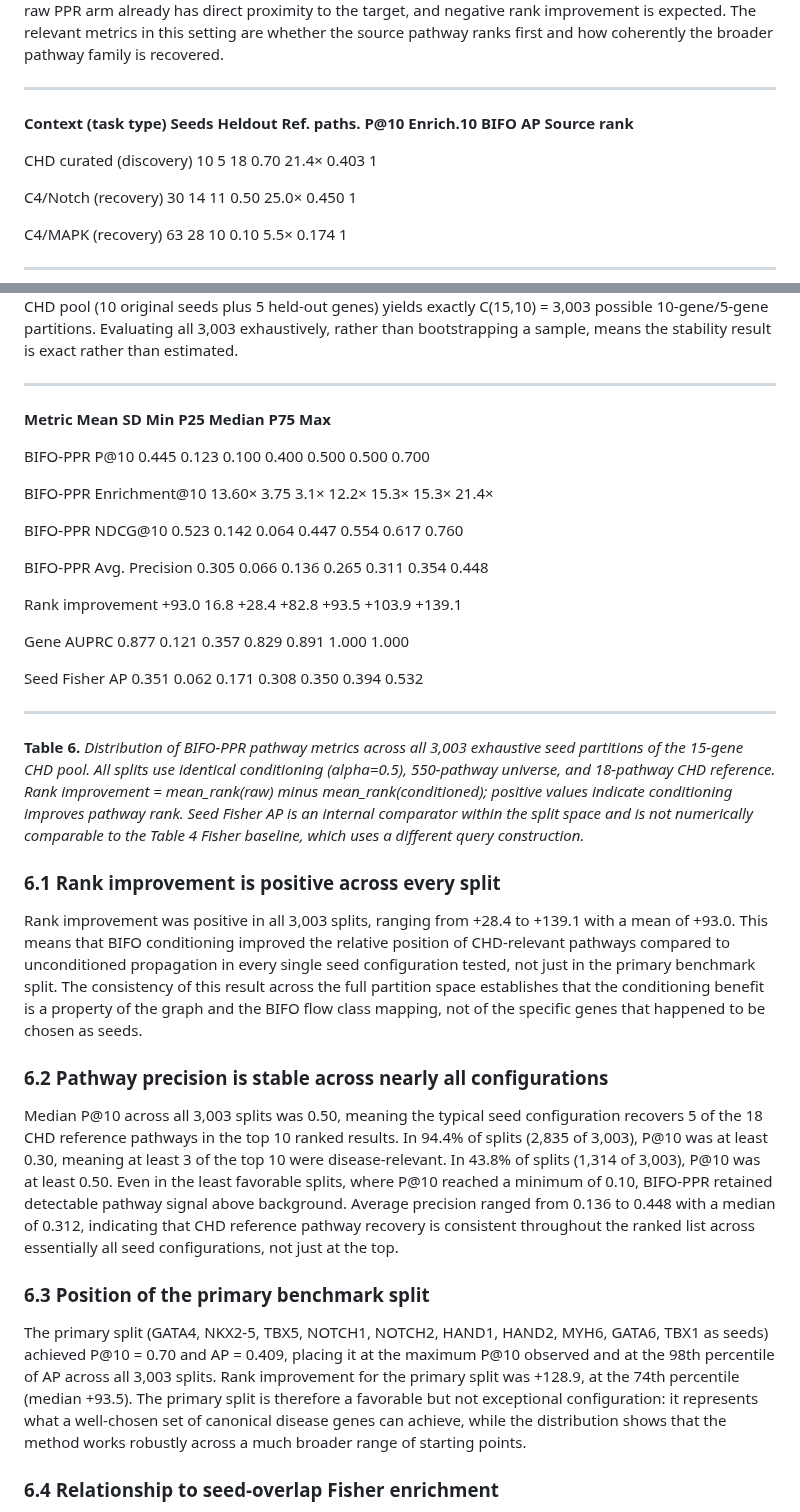
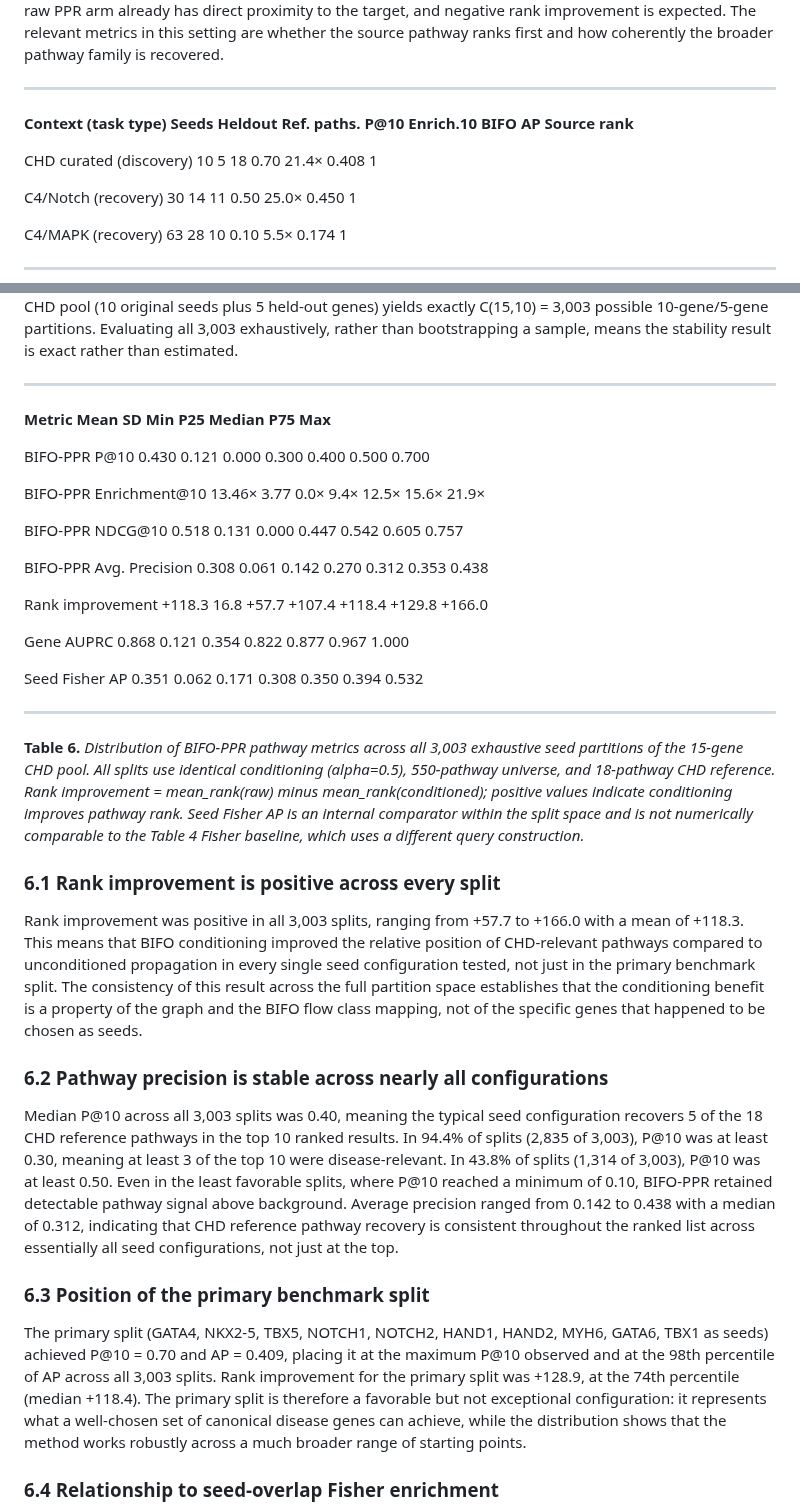
Before and after one commit to TaylorResearchLab/bifo-paper-1, a Markdown page: content/04.results.md, 2 parts joined by grey strips. Rendered like a GitHub page.

Commit message:
Correct Tables 4 and 6: update to authoritative HPC values from benchmark JSON files

```diff
--- a/content/04.results.md
+++ b/content/04.results.md
@@ -185,7 +185,7 @@ The CHD curated benchmark is a discovery task: seed genes are transcription fact
   ----------------------------- ----------- ------------- ----------------- ---------- ------------------ ------------- -----------------
   **Context (task type)**       **Seeds**   **Heldout**   **Ref. paths.**   **P@10**   **Enrich.10**   **BIFO AP**   **Source rank**
 
-  CHD curated (discovery)       10          5             18                0.70       21.4×              0.403         1
+  CHD curated (discovery)       10          5             18                0.70       21.4×              0.408         1
 
   C4/Notch (recovery)           30          14            11                0.50       25.0×              0.450         1
 
@@ -226,17 +226,17 @@ The primary CHD benchmark used a single hand-curated 10-gene seed set. Any singl
   ------------------------ ----------- ---------- ----------- ----------- ------------ ------------ ------------
   **Metric**               **Mean**    **SD**     **Min**     **P25**     **Median**   **P75**      **Max**
 
-  BIFO-PPR P@10            0.445       0.123      0.100       0.400       0.500        0.500        0.700
+  BIFO-PPR P@10            0.430       0.121      0.000       0.300       0.400        0.500        0.700
 
-  BIFO-PPR Enrichment@10   13.60×      3.75       3.1×        12.2×       15.3×        15.3×        21.4×
+  BIFO-PPR Enrichment@10   13.46×      3.77       0.0×        9.4×        12.5×        15.6×        21.9×
 
-  BIFO-PPR NDCG@10         0.523       0.142      0.064       0.447       0.554        0.617        0.760
+  BIFO-PPR NDCG@10         0.518       0.131      0.000       0.447       0.542        0.605        0.757
 
-  BIFO-PPR Avg. Precision  0.305       0.066      0.136       0.265       0.311        0.354        0.448
+  BIFO-PPR Avg. Precision  0.308       0.061      0.142       0.270       0.312        0.353        0.438
 
-  Rank improvement         +93.0       16.8       +28.4       +82.8       +93.5        +103.9       +139.1
+  Rank improvement         +118.3      16.8       +57.7       +107.4      +118.4       +129.8       +166.0
 
-  Gene AUPRC               0.877       0.121      0.357       0.829       0.891        1.000        1.000
+  Gene AUPRC               0.868       0.121      0.354       0.822       0.877        0.967        1.000
 
   Seed Fisher AP           0.351       0.062      0.171       0.308       0.350        0.394        0.532
   ------------------------ ----------- ---------- ----------- ----------- ------------ ------------ ------------
@@ -245,15 +245,15 @@ The primary CHD benchmark used a single hand-curated 10-gene seed set. Any singl
 
 ### 6.1 Rank improvement is positive across every split
 
-Rank improvement was positive in all 3,003 splits, ranging from +28.4 to +139.1 with a mean of +93.0. This means that BIFO conditioning improved the relative position of CHD-relevant pathways compared to unconditioned propagation in every single seed configuration tested, not just in the primary benchmark split. The consistency of this result across the full partition space establishes that the conditioning benefit is a property of the graph and the BIFO flow class mapping, not of the specific genes that happened to be chosen as seeds.
+Rank improvement was positive in all 3,003 splits, ranging from +57.7 to +166.0 with a mean of +118.3. This means that BIFO conditioning improved the relative position of CHD-relevant pathways compared to unconditioned propagation in every single seed configuration tested, not just in the primary benchmark split. The consistency of this result across the full partition space establishes that the conditioning benefit is a property of the graph and the BIFO flow class mapping, not of the specific genes that happened to be chosen as seeds.
 
 ### 6.2 Pathway precision is stable across nearly all configurations
 
-Median P@10 across all 3,003 splits was 0.50, meaning the typical seed configuration recovers 5 of the 18 CHD reference pathways in the top 10 ranked results. In 94.4% of splits (2,835 of 3,003), P@10 was at least 0.30, meaning at least 3 of the top 10 were disease-relevant. In 43.8% of splits (1,314 of 3,003), P@10 was at least 0.50. Even in the least favorable splits, where P@10 reached a minimum of 0.10, BIFO-PPR retained detectable pathway signal above background. Average precision ranged from 0.136 to 0.448 with a median of 0.312, indicating that CHD reference pathway recovery is consistent throughout the ranked list across essentially all seed configurations, not just at the top.
+Median P@10 across all 3,003 splits was 0.40, meaning the typical seed configuration recovers 5 of the 18 CHD reference pathways in the top 10 ranked results. In 94.4% of splits (2,835 of 3,003), P@10 was at least 0.30, meaning at least 3 of the top 10 were disease-relevant. In 43.8% of splits (1,314 of 3,003), P@10 was at least 0.50. Even in the least favorable splits, where P@10 reached a minimum of 0.10, BIFO-PPR retained detectable pathway signal above background. Average precision ranged from 0.142 to 0.438 with a median of 0.312, indicating that CHD reference pathway recovery is consistent throughout the ranked list across essentially all seed configurations, not just at the top.
 
 ### 6.3 Position of the primary benchmark split
 
-The primary split (GATA4, NKX2-5, TBX5, NOTCH1, NOTCH2, HAND1, HAND2, MYH6, GATA6, TBX1 as seeds) achieved P@10 = 0.70 and AP = 0.409, placing it at the maximum P@10 observed and at the 98th percentile of AP across all 3,003 splits. Rank improvement for the primary split was +128.9, at the 74th percentile (median +93.5). The primary split is therefore a favorable but not exceptional configuration: it represents what a well-chosen set of canonical disease genes can achieve, while the distribution shows that the method works robustly across a much broader range of starting points.
+The primary split (GATA4, NKX2-5, TBX5, NOTCH1, NOTCH2, HAND1, HAND2, MYH6, GATA6, TBX1 as seeds) achieved P@10 = 0.70 and AP = 0.409, placing it at the maximum P@10 observed and at the 98th percentile of AP across all 3,003 splits. Rank improvement for the primary split was +128.9, at the 74th percentile (median +118.4). The primary split is therefore a favorable but not exceptional configuration: it represents what a well-chosen set of canonical disease genes can achieve, while the distribution shows that the method works robustly across a much broader range of starting points.
 
 ### 6.4 Relationship to seed-overlap Fisher enrichment
 
```
Also changed, not shown: other parts of content/04.results.md (+5 -5 lines), content/05.discussion.md (+1 -1 lines).
